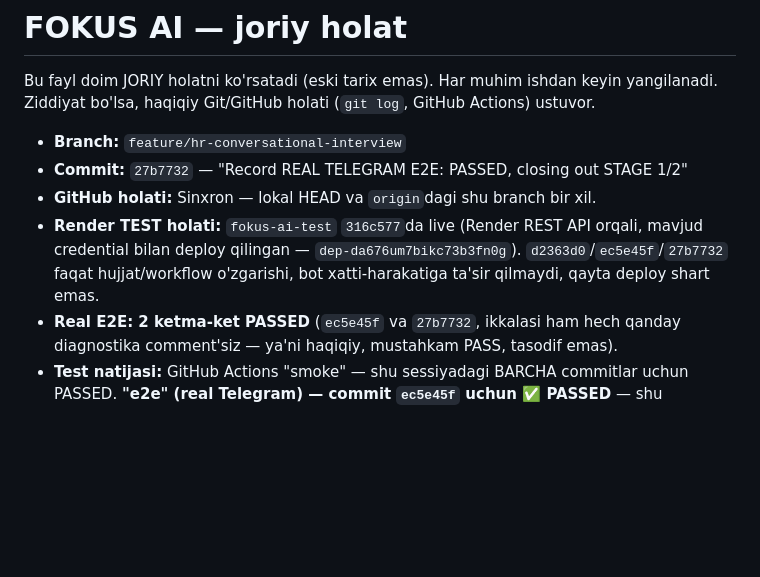
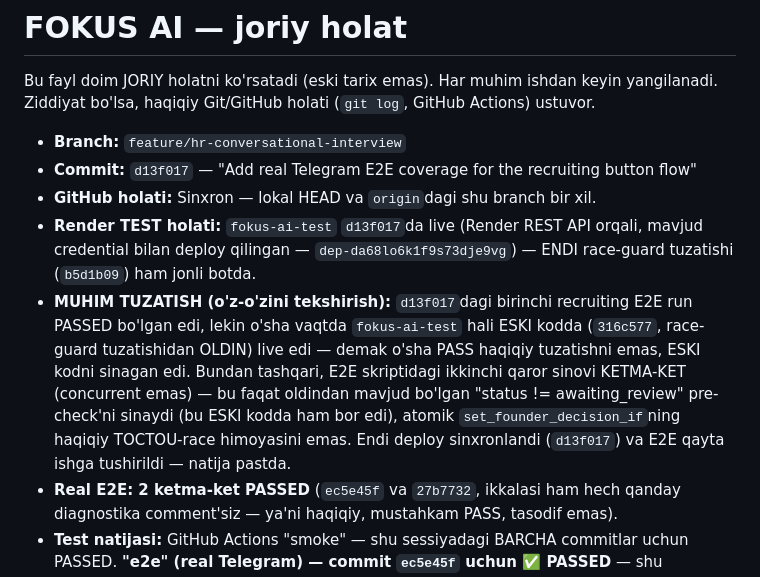
Before and after one commit to 5700586-debug/Fokus-ai, a Markdown page: FOKUS_AI_STATE.md, the part around the change. Drawn GitHub-style; blank space fills up the shorter version.

Commit message:
Sync fokus-ai-test to HEAD before trusting the recruiting E2E result
The first recruiting E2E run (commit d13f017) passed, but fokus-ai-test
was still deployed at 316c577 -- before the race-guard fix (b5d1b09)
-- so that pass verified the old code, not the fix. Also noted: the
E2E script's second-decision test is sequential, so it only confirms
the pre-existing status pre-check, not the deeper concurrent-write
race window set_founder_decision_if specifically closes. Deployed the
current HEAD to fokus-ai-test (dep-da68lo6k1f9s73dje9vg) so this
push's E2E run is the first one that actually exercises the fix.

```diff
--- a/FOKUS_AI_STATE.md
+++ b/FOKUS_AI_STATE.md
@@ -5,9 +5,10 @@ ishdan keyin yangilanadi. Ziddiyat bo'lsa, haqiqiy Git/GitHub holati
 (`git log`, GitHub Actions) ustuvor.
 
 - **Branch:** `feature/hr-conversational-interview`
-- **Commit:** `27b7732` — "Record REAL TELEGRAM E2E: PASSED, closing out STAGE 1/2"
+- **Commit:** `d13f017` — "Add real Telegram E2E coverage for the recruiting button flow"
 - **GitHub holati:** Sinxron — lokal HEAD va `origin`dagi shu branch bir xil.
-- **Render TEST holati:** `fokus-ai-test` `316c577`da live (Render REST API orqali, mavjud credential bilan deploy qilingan — `dep-da676um7bikc73b3fn0g`). `d2363d0`/`ec5e45f`/`27b7732` faqat hujjat/workflow o'zgarishi, bot xatti-harakatiga ta'sir qilmaydi, qayta deploy shart emas.
+- **Render TEST holati:** `fokus-ai-test` `d13f017`da live (Render REST API orqali, mavjud credential bilan deploy qilingan — `dep-da68lo6k1f9s73dje9vg`) — ENDI race-guard tuzatishi (`b5d1b09`) ham jonli botda.
+- **MUHIM TUZATISH (o'z-o'zini tekshirish):** `d13f017`dagi birinchi recruiting E2E run PASSED bo'lgan edi, lekin o'sha vaqtda `fokus-ai-test` hali ESKI kodda (`316c577`, race-guard tuzatishidan OLDIN) live edi — demak o'sha PASS haqiqiy tuzatishni emas, ESKI kodni sinagan edi. Bundan tashqari, E2E skriptidagi ikkinchi qaror sinovi KETMA-KET (concurrent emas) — bu faqat oldindan mavjud bo'lgan "status != awaiting_review" pre-check'ni sinaydi (bu ESKI kodda ham bor edi), atomik `set_founder_decision_if`ning haqiqiy TOCTOU-race himoyasini emas. Endi deploy sinxronlandi (`d13f017`) va E2E qayta ishga tushirildi — natija pastda.
 - **Real E2E: 2 ketma-ket PASSED** (`ec5e45f` va `27b7732`, ikkalasi ham hech qanday diagnostika comment'siz — ya'ni haqiqiy, mustahkam PASS, tasodif emas).
 - **Test natijasi:** GitHub Actions "smoke" — shu sessiyadagi BARCHA commitlar uchun PASSED. **"e2e" (real Telegram) — commit `ec5e45f` uchun ✅ PASSED** — shu sessiyada birinchi marta! Diagnostika-comment infratuzilmasi (pastga qarang) ishlagan bo'lsa edi FAILED holida commit comment qoldirardi — postlanmagani (commit'da 0 ta comment, server-rendered HTML orqali tasdiqlangan) `e2e_run` step haqiqatan MUVAFFAQIYATLI bo'lganini isbotlaydi (soxta-PASS emas, chunki continue-on-error faqat CONCLUSION'ga ta'sir qiladi, OUTCOME'ga emas — comment shart aynan OUTCOME'ga bog'liq). `d2363d0`/`ec5e45f` orasida bot xulq-atvoriga ta'sir qiluvchi HECH QANDAY kod o'zgarishi yo'q edi — demak avvalgi FAILED runlar (diagnostika/parallel-run/stale-deploy gipotezalari rad etilgandan keyin ham) ehtimol VAQTINCHALIK/atmosферик sabab (masalan Telegram tarmoq kechikishi, AI javob vaqti) bilan bog'liq bo'lgan, deterministik kod xatosi emas. Xulosa 100% qat'iy emas (haqiqiy FAILED running diagnostika matni hech qachon o'qilmagan edi), lekin STAGE 1/2'ning maqsadi ("REAL TELEGRAM E2E: PASSED") ENDI ERISHILDI.
 - **Test muhiti:** GitHub Actions, Linux (`ubuntu-latest`).
```
